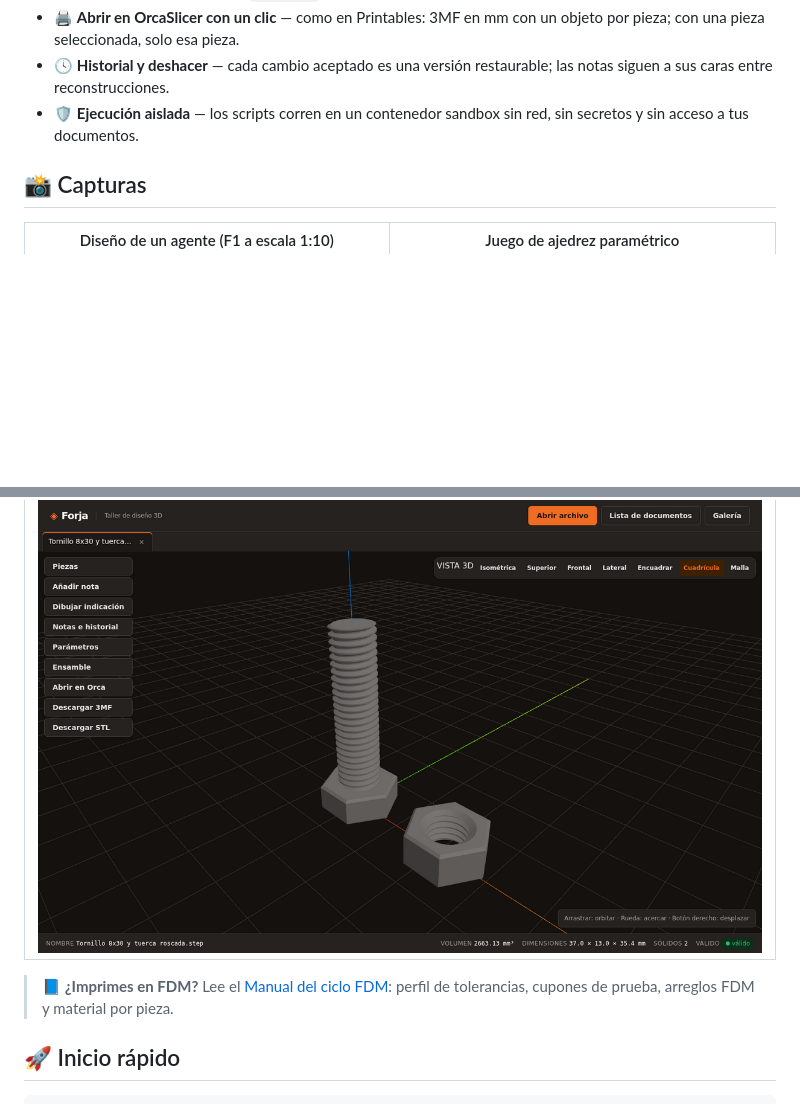
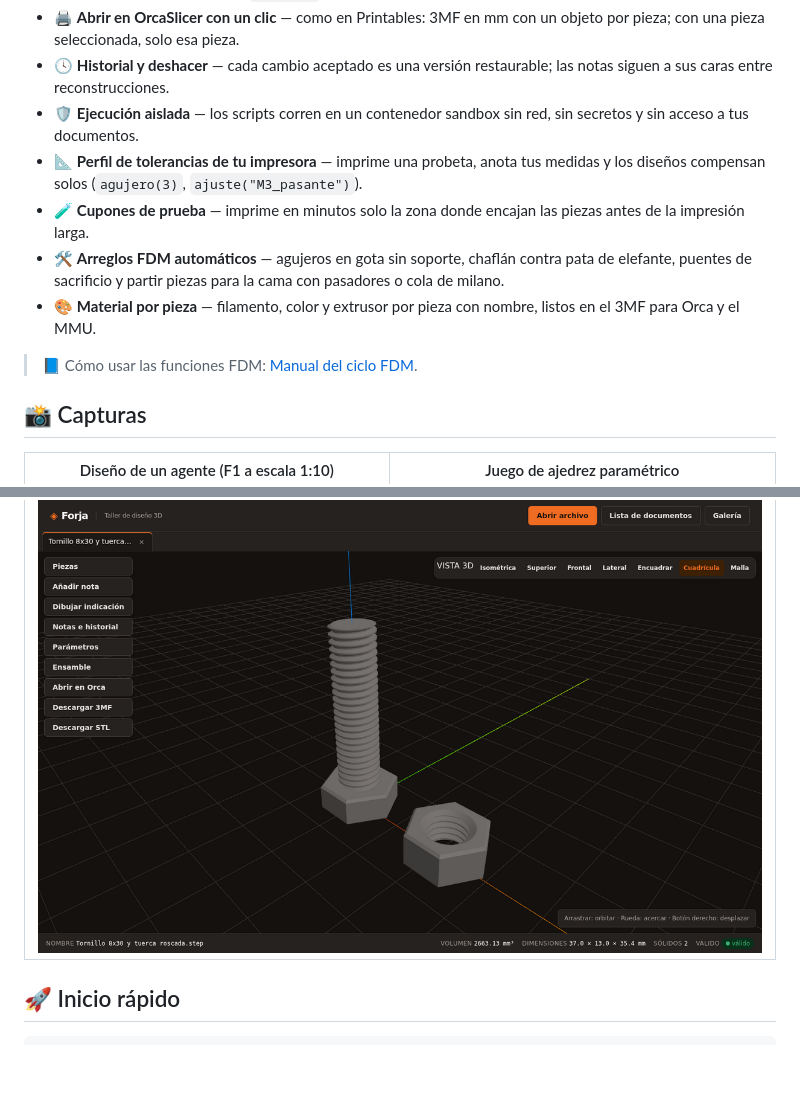
Before and after one commit to elisaul77/forja, a Markdown page: README.md, 2 parts joined by grey strips. Rendered like a GitHub page; blank space fills up the shorter version.

Commit message:
docs(readme): FDM features and manual link under Qué puedes hacer
Co-Authored-By: Claude Opus 5.5 <noreply@anthropic.com>
Claude-Session: https://claude.ai/code/session_01So7Nqc2bheLVEMmxQx29X2

```diff
--- a/README.md
+++ b/README.md
@@ -29,6 +29,12 @@
 - 🖨️ **Abrir en OrcaSlicer con un clic** — como en Printables: 3MF en mm con un objeto por pieza; con una pieza seleccionada, solo esa pieza.
 - 🕓 **Historial y deshacer** — cada cambio aceptado es una versión restaurable; las notas siguen a sus caras entre reconstrucciones.
 - 🛡️ **Ejecución aislada** — los scripts corren en un contenedor sandbox sin red, sin secretos y sin acceso a tus documentos.
+- 📐 **Perfil de tolerancias de tu impresora** — imprime una probeta, anota tus medidas y los diseños compensan solos (`agujero(3)`, `ajuste("M3_pasante")`).
+- 🧪 **Cupones de prueba** — imprime en minutos solo la zona donde encajan las piezas antes de la impresión larga.
+- 🛠️ **Arreglos FDM automáticos** — agujeros en gota sin soporte, chaflán contra pata de elefante, puentes de sacrificio y partir piezas para la cama con pasadores o cola de milano.
+- 🎨 **Material por pieza** — filamento, color y extrusor por pieza con nombre, listos en el 3MF para Orca y el MMU.
+
+> 📘 Cómo usar las funciones FDM: [Manual del ciclo FDM](docs/MANUAL-FDM.md).
 
 ## 📸 Capturas
 
@@ -47,8 +53,6 @@
 | Tornillo M8 con rosca real y tuerca |
 |:---:|
 | ![Tornillo](docs/img/tornillo.png) |
-
-> 📘 **¿Imprimes en FDM?** Lee el [Manual del ciclo FDM](docs/MANUAL-FDM.md): perfil de tolerancias, cupones de prueba, arreglos FDM y material por pieza.
 
 ## 🚀 Inicio rápido
 
```
